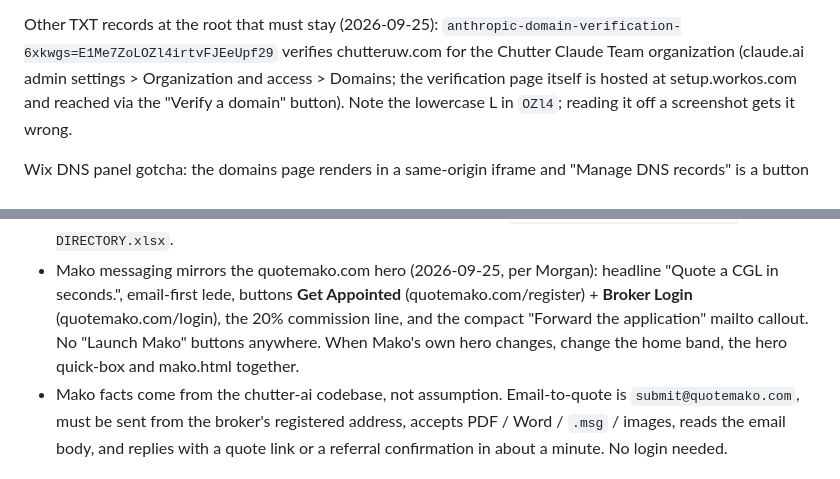
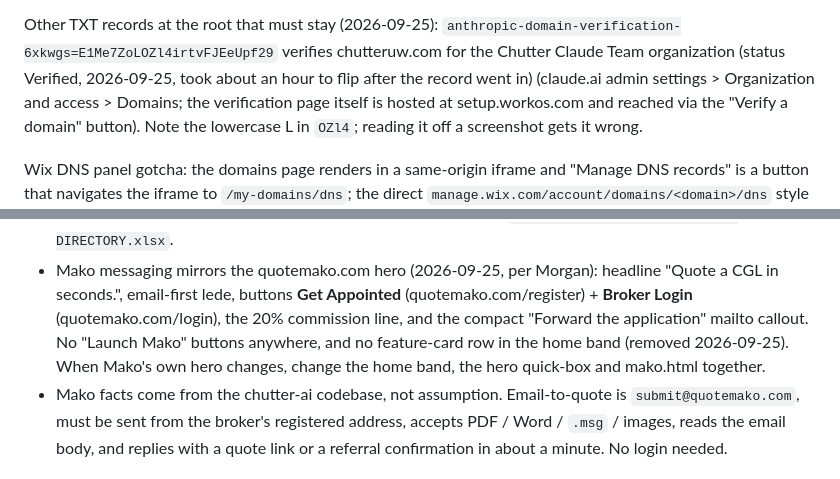
Before and after one commit to morganchutter/chutteruw-site, a Markdown page: CLAUDE.md, 2 parts joined by grey strips. Drawn GitHub-style.

Commit message:
CLAUDE.md: Anthropic domain verified; Mako band has no feature cards
Co-Authored-By: Claude Fable 5.1 <noreply@anthropic.com>

```diff
--- a/CLAUDE.md
+++ b/CLAUDE.md
@@ -158,7 +158,8 @@ morgan.chutter@gmail.com):
 
 Other TXT records at the root that must stay (2026-09-25):
 `anthropic-domain-verification-6xkwgs=E1Me7ZoLOZl4irtvFJEeUpf29` verifies
-chutteruw.com for the Chutter Claude Team organization (claude.ai admin
+chutteruw.com for the Chutter Claude Team organization (status Verified,
+2026-09-25, took about an hour to flip after the record went in) (claude.ai admin
 settings > Organization and access > Domains; the verification page itself is
 hosted at setup.workos.com and reached via the "Verify a domain" button).
 Note the lowercase L in `OZl4`; reading it off a screenshot gets it wrong.
@@ -221,7 +222,8 @@ reverts it.
   headline "Quote a CGL in seconds.", email-first lede, buttons **Get
   Appointed** (quotemako.com/register) + **Broker Login** (quotemako.com/login),
   the 20% commission line, and the compact "Forward the application" mailto
-  callout. No "Launch Mako" buttons anywhere. When Mako's own hero changes,
+  callout. No "Launch Mako" buttons anywhere, and no feature-card row in
+  the home band (removed 2026-09-25). When Mako's own hero changes,
   change the home band, the hero quick-box and mako.html together.
 - Mako facts come from the chutter-ai codebase, not assumption. Email-to-quote is
   `submit@quotemako.com`, must be sent from the broker's registered address,
```
